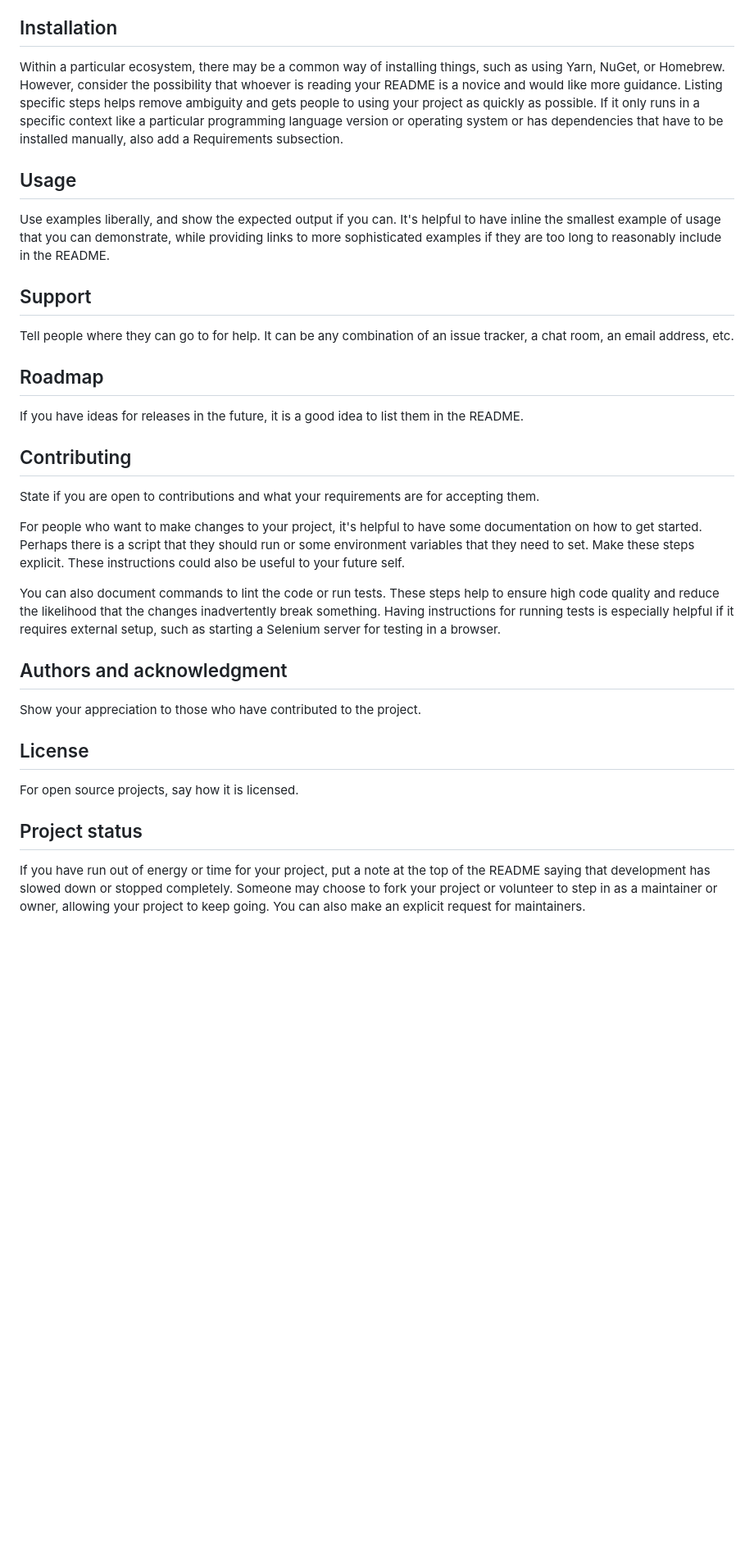
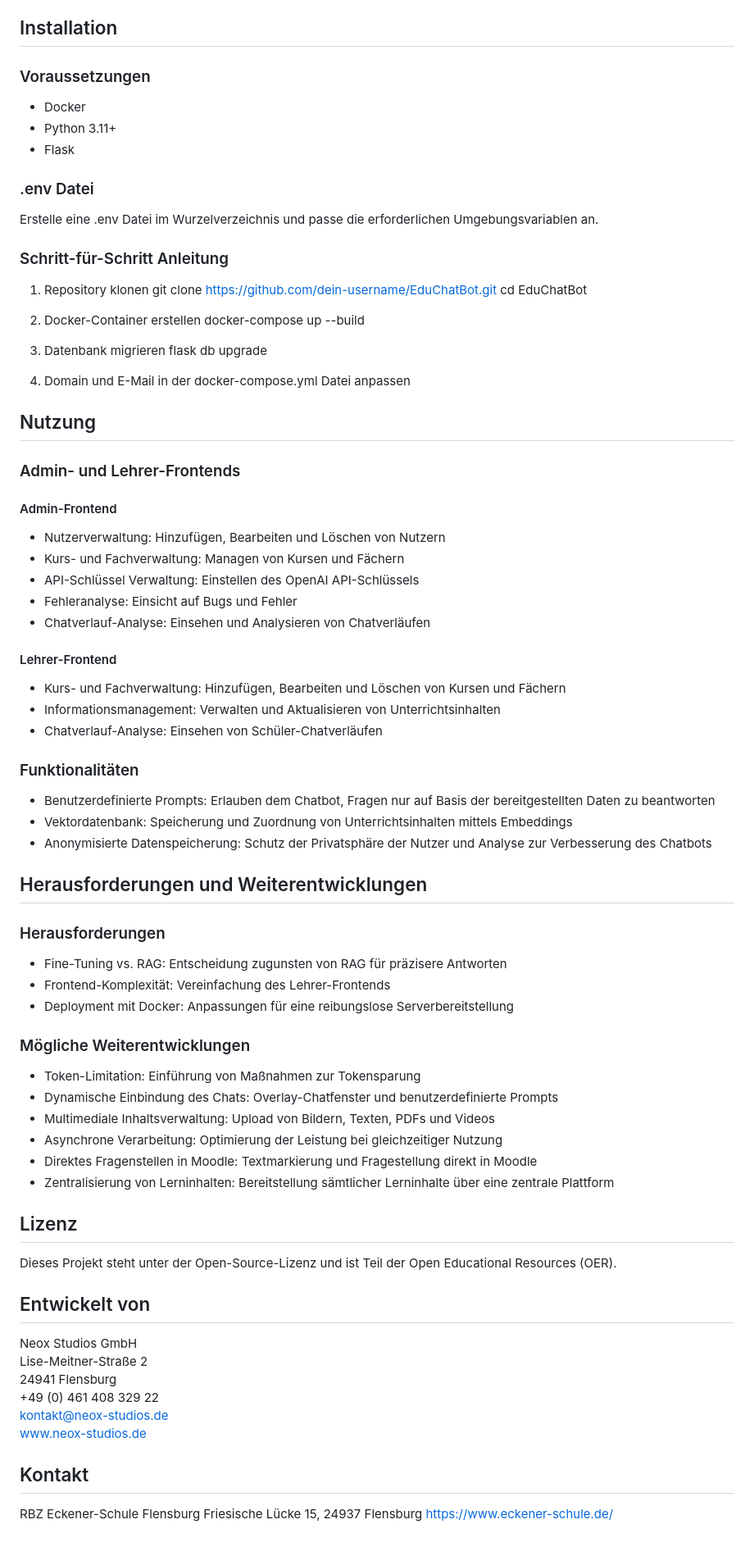
Before and after one commit to eckenerschule/hugo_backend, a Markdown page: README.md, the part around one of its changes. Shown at 82% size. GitHub-like rendering; blank space fills up the shorter version.

```diff
--- a/README.md
+++ b/README.md
@@ -65,28 +23,87 @@ Depending on what you are making, it can be a good idea to include screenshots o
 
 ## Installation
-Within a particular ecosystem, there may be a common way of installing things, such as using Yarn, NuGet, or Homebrew. However, consider the possibility that whoever is reading your README is a novice and would like more guidance. Listing specific steps helps remove ambiguity and gets people to using your project as quickly as possible. If it only runs in a specific context like a particular programming language version or operating system or has dependencies that have to be installed manually, also add a Requirements subsection.
 
-## Usage
-Use examples liberally, and show the expected output if you can. It's helpful to have inline the smallest example of usage that you can demonstrate, while providing links to more sophisticated examples if they are too long to reasonably include in the README.
+### Voraussetzungen
 
-## Support
-Tell people where they can go to for help. It can be any combination of an issue tracker, a chat room, an email address, etc.
+- Docker
+- Python 3.11+
+- Flask
 
-## Roadmap
-If you have ideas for releases in the future, it is a good idea to list them in the README.
+### .env Datei
 
-## Contributing
-State if you are open to contributions and what your requirements are for accepting them.
+Erstelle eine .env Datei im Wurzelverzeichnis und passe die erforderlichen Umgebungsvariablen an.
 
-For people who want to make changes to your project, it's helpful to have some documentation on how to get started. Perhaps there is a script that they should run or some environment variables that they need to set. Make these steps explicit. These instructions could also be useful to your future self.
+### Schritt-für-Schritt Anleitung
 
-You can also document commands to lint the code or run tests. These steps help to ensure high code quality and reduce the likelihood that the changes inadvertently break something. Having instructions for running tests is especially helpful if it requires external setup, such as starting a Selenium server for testing in a browser.
+1. Repository klonen
+   git clone https://github.com/dein-username/EduChatBot.git
+   cd EduChatBot
 
-## Authors and acknowledgment
-Show your appreciation to those who have contributed to the project.
+2. Docker-Container erstellen
+   docker-compose up --build
 
-## License
-For open source projects, say how it is licensed.
+3. Datenbank migrieren
+   flask db upgrade
 
-## Project status
-If you have run out of energy or time for your project, put a note at the top of the README saying that development has slowed down or stopped completely. Someone may choose to fork your project or volunteer to step in as a maintainer or owner, allowing your project to keep going. You can also make an explicit request for maintainers.
+4. Domain und E-Mail in der docker-compose.yml Datei anpassen
+
+## Nutzung
+
+### Admin- und Lehrer-Frontends
+
+#### Admin-Frontend
+
+- Nutzerverwaltung: Hinzufügen, Bearbeiten und Löschen von Nutzern
+- Kurs- und Fachverwaltung: Managen von Kursen und Fächern
+- API-Schlüssel Verwaltung: Einstellen des OpenAI API-Schlüssels
+- Fehleranalyse: Einsicht auf Bugs und Fehler
+- Chatverlauf-Analyse: Einsehen und Analysieren von Chatverläufen
+
+#### Lehrer-Frontend
+
+- Kurs- und Fachverwaltung: Hinzufügen, Bearbeiten und Löschen von Kursen und Fächern
+- Informationsmanagement: Verwalten und Aktualisieren von Unterrichtsinhalten
+- Chatverlauf-Analyse: Einsehen von Schüler-Chatverläufen
+
+### Funktionalitäten
+
+- Benutzerdefinierte Prompts: Erlauben dem Chatbot, Fragen nur auf Basis der bereitgestellten Daten zu beantworten
+- Vektordatenbank: Speicherung und Zuordnung von Unterrichtsinhalten mittels Embeddings
+- Anonymisierte Datenspeicherung: Schutz der Privatsphäre der Nutzer und Analyse zur Verbesserung des Chatbots
+
+## Herausforderungen und Weiterentwicklungen
+
+### Herausforderungen
+
+- Fine-Tuning vs. RAG: Entscheidung zugunsten von RAG für präzisere Antworten
+- Frontend-Komplexität: Vereinfachung des Lehrer-Frontends
+- Deployment mit Docker: Anpassungen für eine reibungslose Serverbereitstellung
+
+### Mögliche Weiterentwicklungen
+
+- Token-Limitation: Einführung von Maßnahmen zur Tokensparung
+- Dynamische Einbindung des Chats: Overlay-Chatfenster und benutzerdefinierte Prompts
+- Multimediale Inhaltsverwaltung: Upload von Bildern, Texten, PDFs und Videos
+- Asynchrone Verarbeitung: Optimierung der Leistung bei gleichzeitiger Nutzung
+- Direktes Fragenstellen in Moodle: Textmarkierung und Fragestellung direkt in Moodle
+- Zentralisierung von Lerninhalten: Bereitstellung sämtlicher Lerninhalte über eine zentrale Plattform
+
+## Lizenz
+
+Dieses Projekt steht unter der Open-Source-Lizenz und ist Teil der Open Educational Resources (OER).
+
+## Entwickelt von
+
+Neox Studios GmbH
+Lise-Meitner-Straße 2
+24941 Flensburg
++49 (0) 461 408 329 22
+kontakt@neox-studios.de
+www.neox-studios.de
+
+## Kontakt
+
+RBZ Eckener-Schule Flensburg
+Friesische Lücke 15,
+24937 Flensburg
+https://www.eckener-schule.de/
```
Also changed, not shown: other parts of README.md (+13 -55 lines).
